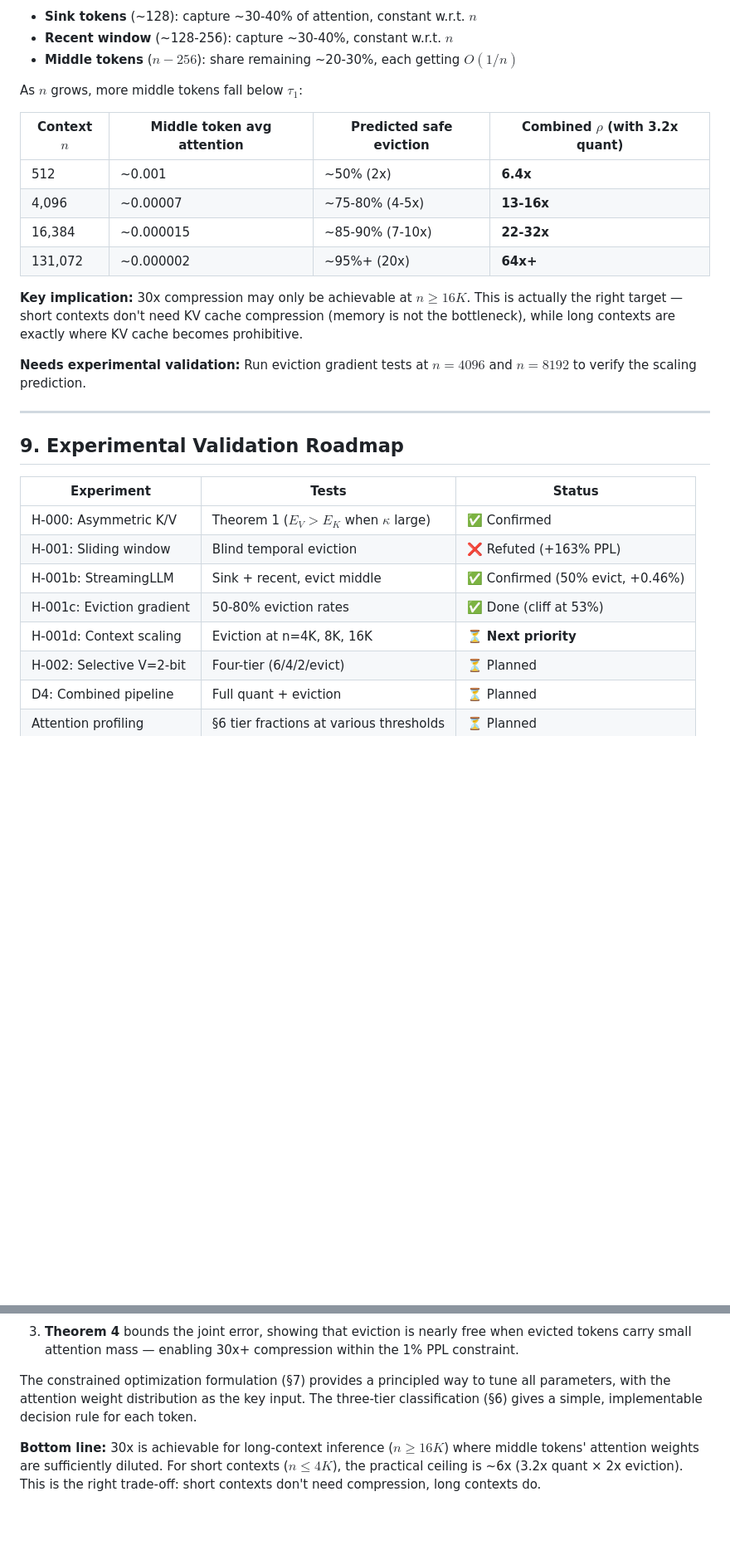
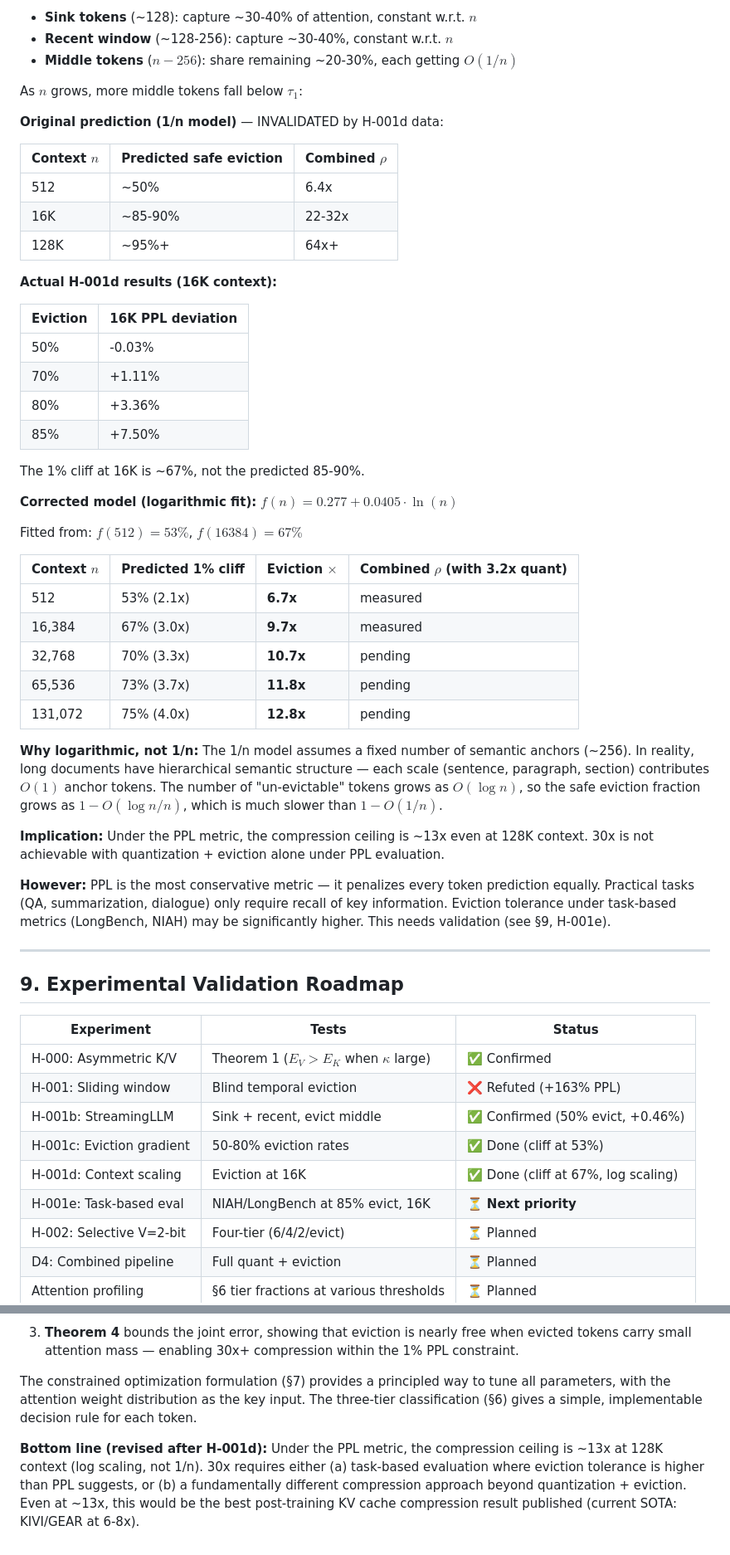
Before and after one commit to sparten0614-cpu/super-kv-compress, a Markdown page: theory/unified-error-bound.md, 2 parts joined by grey strips. Shown at 83% size. GitHub-like rendering; blank space fills up the shorter version.

Commit message:
theory: correct scaling model with H-001d data — log(n) not 1/n
16K experimental data: 1% cliff at 67% (predicted 85-90%).
Logarithmic fit: f(n) = 0.277 + 0.0405·ln(n)
PPL ceiling ~13x at 128K. 30x requires task-based evaluation.
H-001e (NIAH/LongBench at 85% eviction) is next priority.

```diff
--- a/theory/unified-error-bound.md
+++ b/theory/unified-error-bound.md
@@ -366,16 +366,42 @@ The safe eviction rate should increase with context length $n$, because middle t
 
 As $n$ grows, more middle tokens fall below $\tau_1$:
 
-| Context $n$ | Middle token avg attention | Predicted safe eviction | Combined $\rho$ (with 3.2x quant) |
-|-------------|---------------------------|-------------------------|-----------------------------------|
-| 512 | ~0.001 | ~50% (2x) | **6.4x** |
-| 4,096 | ~0.00007 | ~75-80% (4-5x) | **13-16x** |
-| 16,384 | ~0.000015 | ~85-90% (7-10x) | **22-32x** |
-| 131,072 | ~0.000002 | ~95%+ (20x) | **64x+** |
+**Original prediction (1/n model)** — INVALIDATED by H-001d data:
 
-**Key implication:** 30x compression may only be achievable at $n \geq 16K$. This is actually the right target — short contexts don't need KV cache compression (memory is not the bottleneck), while long contexts are exactly where KV cache becomes prohibitive.
+| Context $n$ | Predicted safe eviction | Combined $\rho$ |
+|-------------|-------------------------|-----------------|
+| 512 | ~50% | 6.4x |
+| 16K | ~85-90% | 22-32x |
+| 128K | ~95%+ | 64x+ |
 
-**Needs experimental validation:** Run eviction gradient tests at $n = 4096$ and $n = 8192$ to verify the scaling prediction.
+**Actual H-001d results (16K context):**
+
+| Eviction | 16K PPL deviation |
+|----------|-------------------|
+| 50% | -0.03% |
+| 70% | +1.11% |
+| 80% | +3.36% |
+| 85% | +7.50% |
+
+The 1% cliff at 16K is ~67%, not the predicted 85-90%.
+
+**Corrected model (logarithmic fit):** $f(n) = 0.277 + 0.0405 \cdot \ln(n)$
+
+Fitted from: $f(512) = 53\%$, $f(16384) = 67\%$
+
+| Context $n$ | Predicted 1% cliff | Eviction $\times$ | Combined $\rho$ (with 3.2x quant) |
+|-------------|--------------------|--------------------|-----------------------------------|
+| 512 | 53% (2.1x) | **6.7x** | measured |
+| 16,384 | 67% (3.0x) | **9.7x** | measured |
+| 32,768 | 70% (3.3x) | **10.7x** | pending |
+| 65,536 | 73% (3.7x) | **11.8x** | pending |
+| 131,072 | 75% (4.0x) | **12.8x** | pending |
+
+**Why logarithmic, not 1/n:** The 1/n model assumes a fixed number of semantic anchors (~256). In reality, long documents have hierarchical semantic structure — each scale (sentence, paragraph, section) contributes $O(1)$ anchor tokens. The number of "un-evictable" tokens grows as $O(\log n)$, so the safe eviction fraction grows as $1 - O(\log n / n)$, which is much slower than $1 - O(1/n)$.
+
+**Implication:** Under the PPL metric, the compression ceiling is ~13x even at 128K context. 30x is not achievable with quantization + eviction alone under PPL evaluation.
+
+**However:** PPL is the most conservative metric — it penalizes every token prediction equally. Practical tasks (QA, summarization, dialogue) only require recall of key information. Eviction tolerance under task-based metrics (LongBench, NIAH) may be significantly higher. This needs validation (see §9, H-001e).
 
 ---
 
@@ -387,7 +413,8 @@ As $n$ grows, more middle tokens fall below $\tau_1$:
 | H-001: Sliding window | Blind temporal eviction | ❌ Refuted (+163% PPL) |
 | H-001b: StreamingLLM | Sink + recent, evict middle | ✅ Confirmed (50% evict, +0.46%) |
 | H-001c: Eviction gradient | 50-80% eviction rates | ✅ Done (cliff at 53%) |
-| H-001d: Context scaling | Eviction at n=4K, 8K, 16K | ⏳ **Next priority** |
+| H-001d: Context scaling | Eviction at 16K | ✅ Done (cliff at 67%, log scaling) |
+| H-001e: Task-based eval | NIAH/LongBench at 85% evict, 16K | ⏳ **Next priority** |
 | H-002: Selective V=2-bit | Four-tier (6/4/2/evict) | ⏳ Planned |
 | D4: Combined pipeline | Full quant + eviction | ⏳ Planned |
 | Attention profiling | §6 tier fractions at various thresholds | ⏳ Planned |
@@ -420,4 +447,4 @@ The unified error bound provides three key contributions:
 
 The constrained optimization formulation (§7) provides a principled way to tune all parameters, with the attention weight distribution as the key input. The three-tier classification (§6) gives a simple, implementable decision rule for each token.
 
-**Bottom line:** 30x is achievable for long-context inference ($n \geq 16K$) where middle tokens' attention weights are sufficiently diluted. For short contexts ($n \leq 4K$), the practical ceiling is ~6x (3.2x quant × 2x eviction). This is the right trade-off: short contexts don't need compression, long contexts do.
+**Bottom line (revised after H-001d):** Under the PPL metric, the compression ceiling is ~13x at 128K context (log scaling, not 1/n). 30x requires either (a) task-based evaluation where eviction tolerance is higher than PPL suggests, or (b) a fundamentally different compression approach beyond quantization + eviction. Even at ~13x, this would be the best post-training KV cache compression result published (current SOTA: KIVI/GEAR at 6-8x).
```
